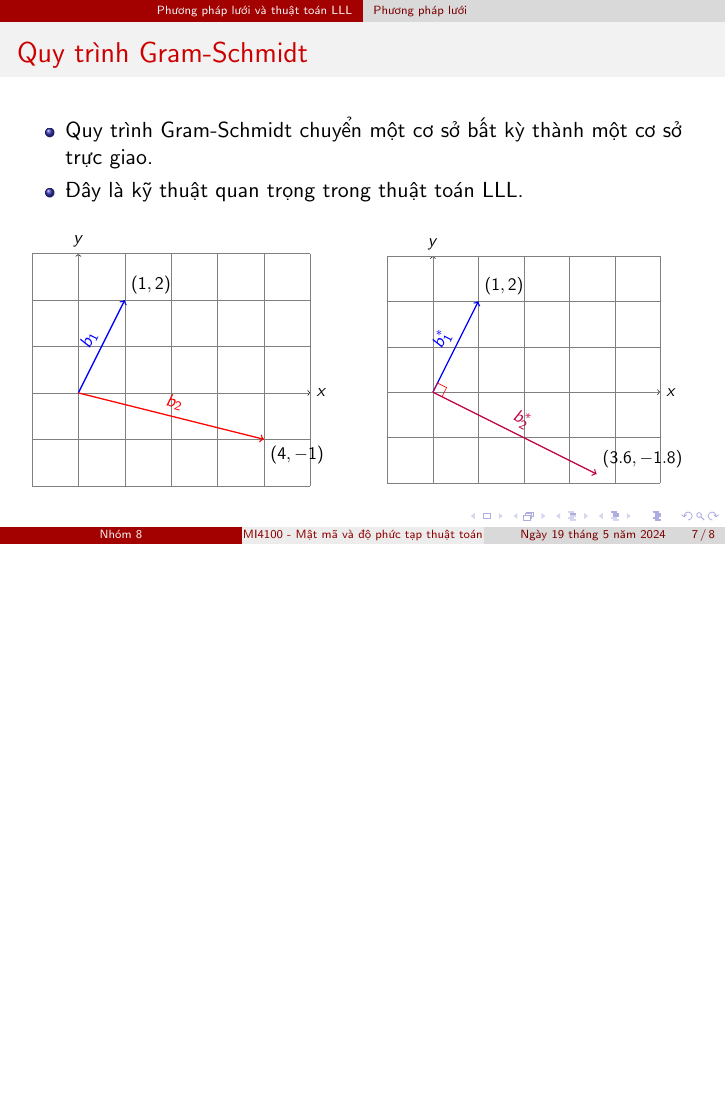
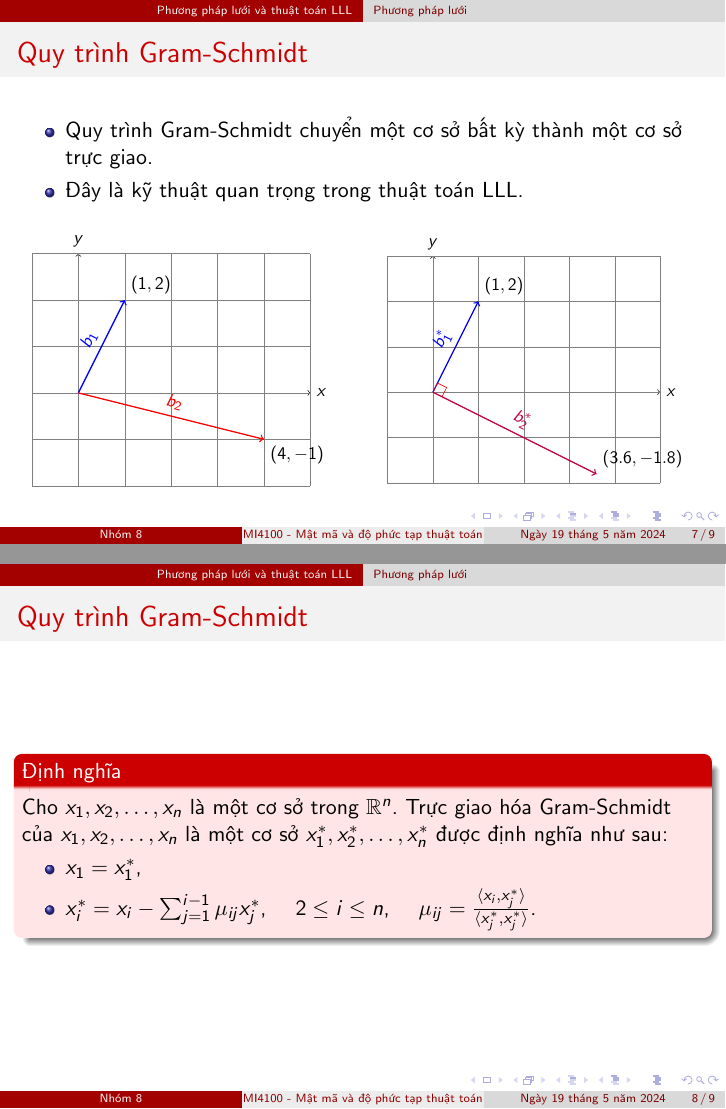
Before and after one commit to vuvannghia452002/CK_MatMa, LaTeX slides (contents/present/main.tex): page 7 of 8 before the commit and pages 7 and 8 of 9 after it, the two joined at a grey line, the shorter picture padded with empty space. Compiled offline with pdfLaTeX.

Commit message:
update main.tex and main.tex

```diff
--- a/contents/present/main.tex
+++ b/contents/present/main.tex
@@ -317,24 +317,24 @@ Các vector \(\{x_1, x_2, \ldots, x_n\}\) được gọi là cơ sở của lư
 
 \end{frame}
 %%%%%%%%%%%%%%%%%%%%%%%%%%%%%%%%%%%%%%%%%%%%%%%%%%%%%%%
+\begin{frame}{Quy trình Gram-Schmidt}
 
-% %%%%%%%%%%%%%%%%%%%%%%%%%%%%%%%%%%%%%%%%%%%%%%%%%%%%%%%
-% \begin{frame}{Trực giao hóa Gram-Schmidt}
+\begin{block}{Định nghĩa}
 
-% \begin{block}{Định nghĩa}
+Cho $x_1, x_2, \ldots, x_n$ là một cơ sở trong $\mathbb{R}^n$.
+Trực giao hóa Gram-Schmidt của $x_1, x_2, \ldots, x_n$
+là một cơ sở $x_1^*, x_2^*, \ldots, x_n^*$ được định nghĩa như sau:
 
-% Cho $x_1, x_2, \ldots, x_n$ là một cơ sở trong $\mathbb{R}^n$.
-% Trực giao hóa Gram-Schmidt của $x_1, x_2, \ldots, x_n$
-% là một cơ sở $x_1^*, x_2^*, \ldots, x_n^*$ được định nghĩa như sau:
+\begin{itemize}
+\item $x_1 = x_1^*$,
+\item $x_i^* = x_i - \sum_{j=1}^{i-1} \mu_{ij} x_j^*$, \quad $2 \leq i \leq n$, \quad $\mu_{ij} = \frac{\langle x_i, x_j^* \rangle}{\langle x_j^*, x_j^* \rangle}$.
+\end{itemize}
 
-% \begin{itemize}
-% \item $x_1 = x_1^*$,
-% \item $x_i^* = x_i - \sum_{j=1}^{i-1} \mu_{ij} x_j^*$, \quad $2 \leq i \leq n$, \quad $\mu_{ij} = \frac{\langle x_i, x_j^* \rangle}{\langle x_j^*, x_j^* \rangle}$.
-% \end{itemize}
+\end{block}
 
-% \end{block}
+\end{frame}
+%%%%%%%%%%%%%%%%%%%%%%%%%%%%%%%%%%%%%%%%%%%%%%%%%%%%%%%
 
-% \end{frame}
 %! %%%%%%%%%%%%%%%%%%%%%%%%%%%%%%%%%%%%%%%%%%%%%%%%%%%%%%
 %! %%%%%%%%%%%%%%%%%%%%%%%%%%%%%%%%%%%%%%%%%%%%%%%%%%%%%%
 %! %%%%%%%%%%%%%%%%%%%%%%%%%%%%%%%%%%%%%%%%%%%%%%%%%%%%%%
```
